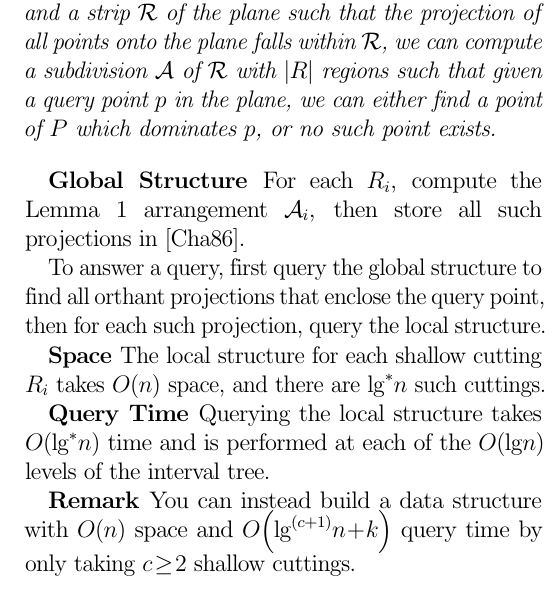
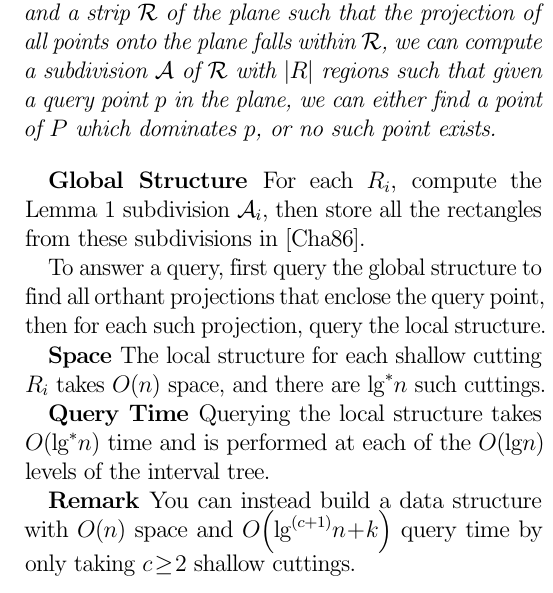
Before and after one commit to spratt/Rahul-Notes, a LaTeX document (Saladi-Notes.tex): part of one column of page 2 of 2, cut so that both start at the same text. Compiled offline with pdfLaTeX.

Commit message:
Arrangement -> subdivision

```diff
--- a/Saladi-Notes.tex
+++ b/Saladi-Notes.tex
@@ -164,8 +164,8 @@ build~\cite{afshani2008dominance} on all points that dominate $p$.
 \end{lemma}
 
 \textbf{Global Structure} For each $R_i$, compute the
-Lemma~\ref{lem:31} arrangement $\mathcal{A}_i$, then store all such
-projections in~\cite{chazelle1986filtering}.
+Lemma~\ref{lem:31} subdivision $\mathcal{A}_i$, then store all the
+rectangles from these subdivisions in~\cite{chazelle1986filtering}.
 
 To answer a query, first query the global structure to find all
 orthant projections that enclose the query point, then for each such
```
Also changed, not shown: Saladi-Notes.pdf.
